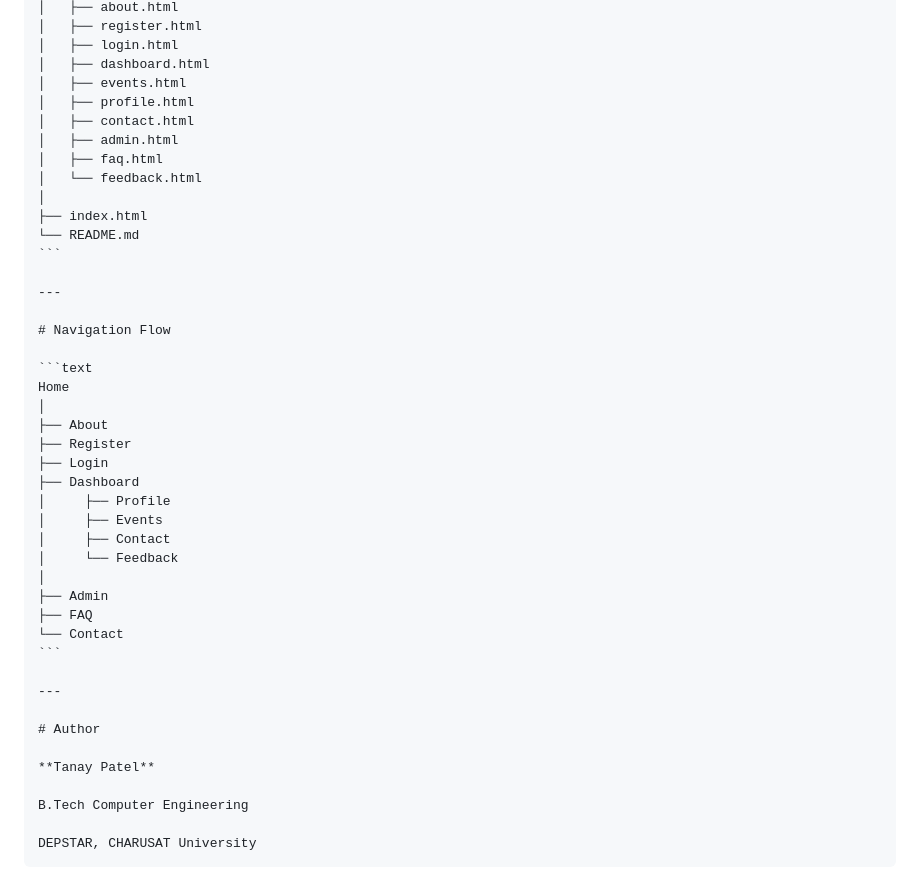
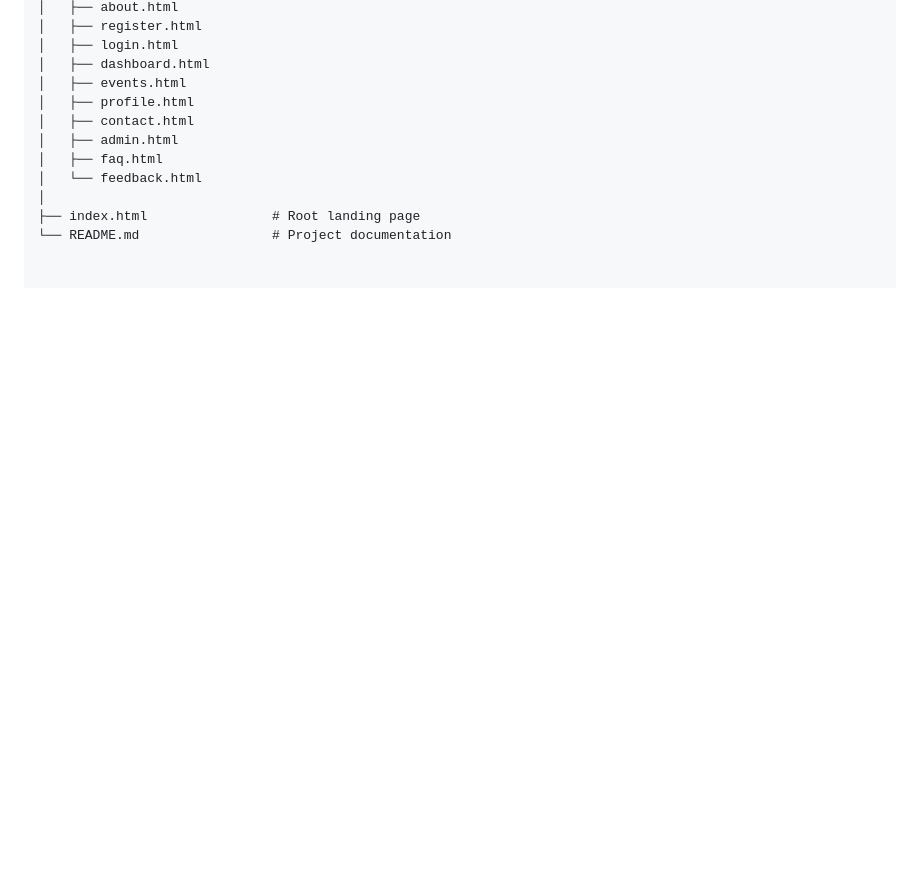
Before and after one commit to tanaympatel123-art/Student-Hub, a Markdown page: README.md, the part around one of its changes. GitHub-like rendering; blank space fills up the shorter version.

`````diff
--- a/README.md
+++ b/README.md
@@ -130,38 +100,5 @@ StudentHub/
 │   ├── faq.html
 │   └── feedback.html
 │
-├── index.html
-└── README.md
-```
-
----
-
-# Navigation Flow
-
-```text
-Home
-│
-├── About
-├── Register
-├── Login
-├── Dashboard
-│     ├── Profile
-│     ├── Events
-│     ├── Contact
-│     └── Feedback
-│
-├── Admin
-├── FAQ
-└── Contact
-```
-
----
-
-# Author
-
-**Tanay Patel**
-
-B.Tech Computer Engineering
-
-DEPSTAR, CHARUSAT University
-````
+├── index.html                # Root landing page
+└── README.md                 # Project documentation
`````
Also changed, not shown: other parts of README.md (+60 -90 lines).
